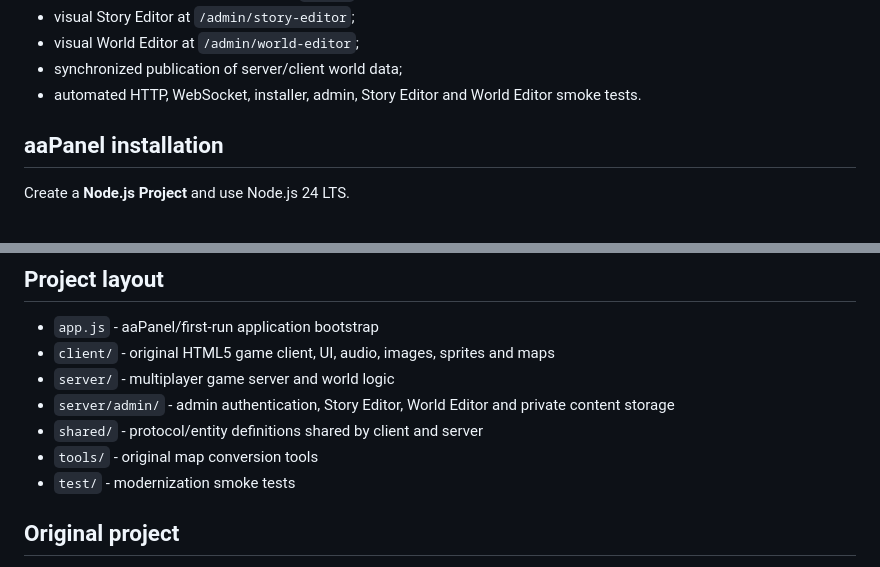
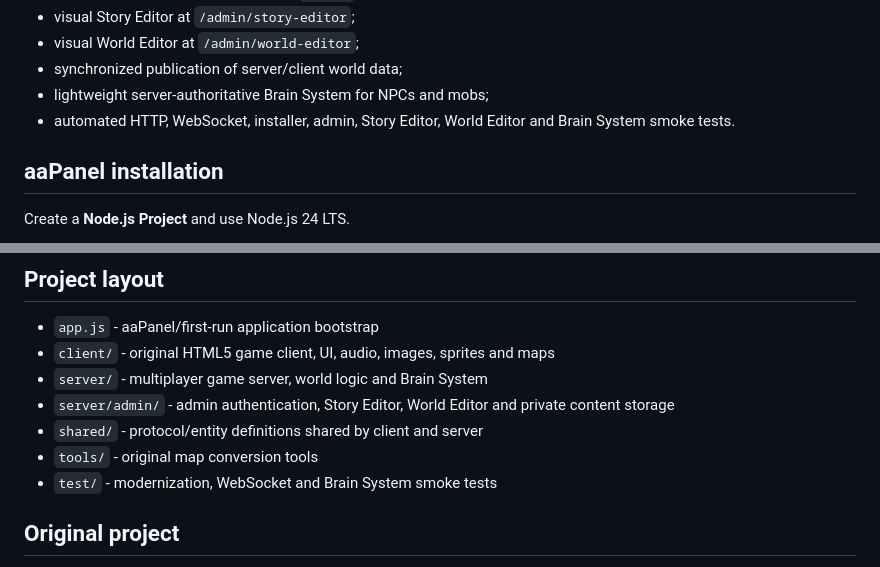
Before and after one commit to SrTristeSad/BrowserQuest-Revived, a Markdown page: README.md, 2 parts joined by grey strips. Drawn GitHub-style.

```diff
--- a/README.md
+++ b/README.md
@@ -19,7 +19,8 @@ The project runs on **Node.js 24 LTS** and now includes:
 - visual Story Editor at `/admin/story-editor`;
 - visual World Editor at `/admin/world-editor`;
 - synchronized publication of server/client world data;
-- automated HTTP, WebSocket, installer, admin, Story Editor and World Editor smoke tests.
+- lightweight server-authoritative Brain System for NPCs and mobs;
+- automated HTTP, WebSocket, installer, admin, Story Editor, World Editor and Brain System smoke tests.
 
 ## aaPanel installation
 
@@ -121,11 +163,11 @@ npm run start:server
 
 - `app.js` - aaPanel/first-run application bootstrap
 - `client/` - original HTML5 game client, UI, audio, images, sprites and maps
-- `server/` - multiplayer game server and world logic
+- `server/` - multiplayer game server, world logic and Brain System
 - `server/admin/` - admin authentication, Story Editor, World Editor and private content storage
 - `shared/` - protocol/entity definitions shared by client and server
 - `tools/` - original map conversion tools
-- `test/` - modernization smoke tests
+- `test/` - modernization, WebSocket and Brain System smoke tests
 
 ## Original project
 
```
Also changed, not shown: other parts of README.md (+44 -3 lines).
